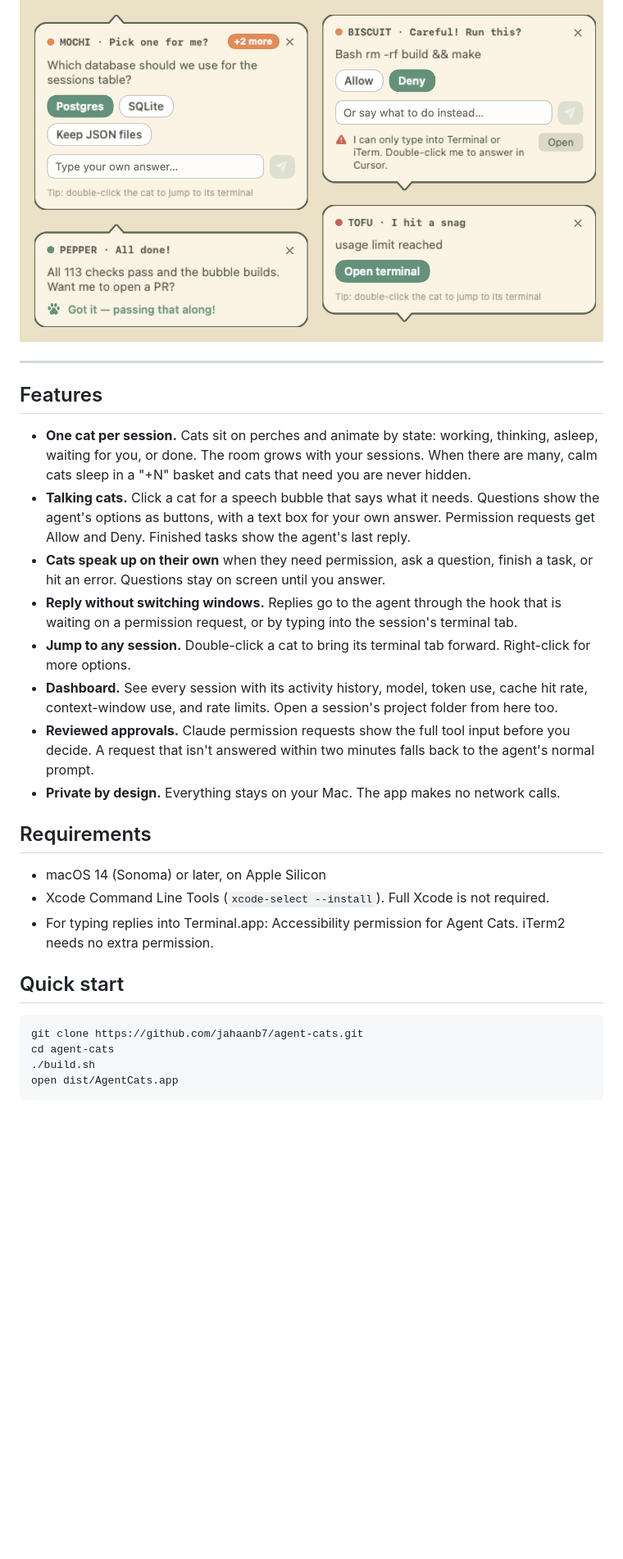
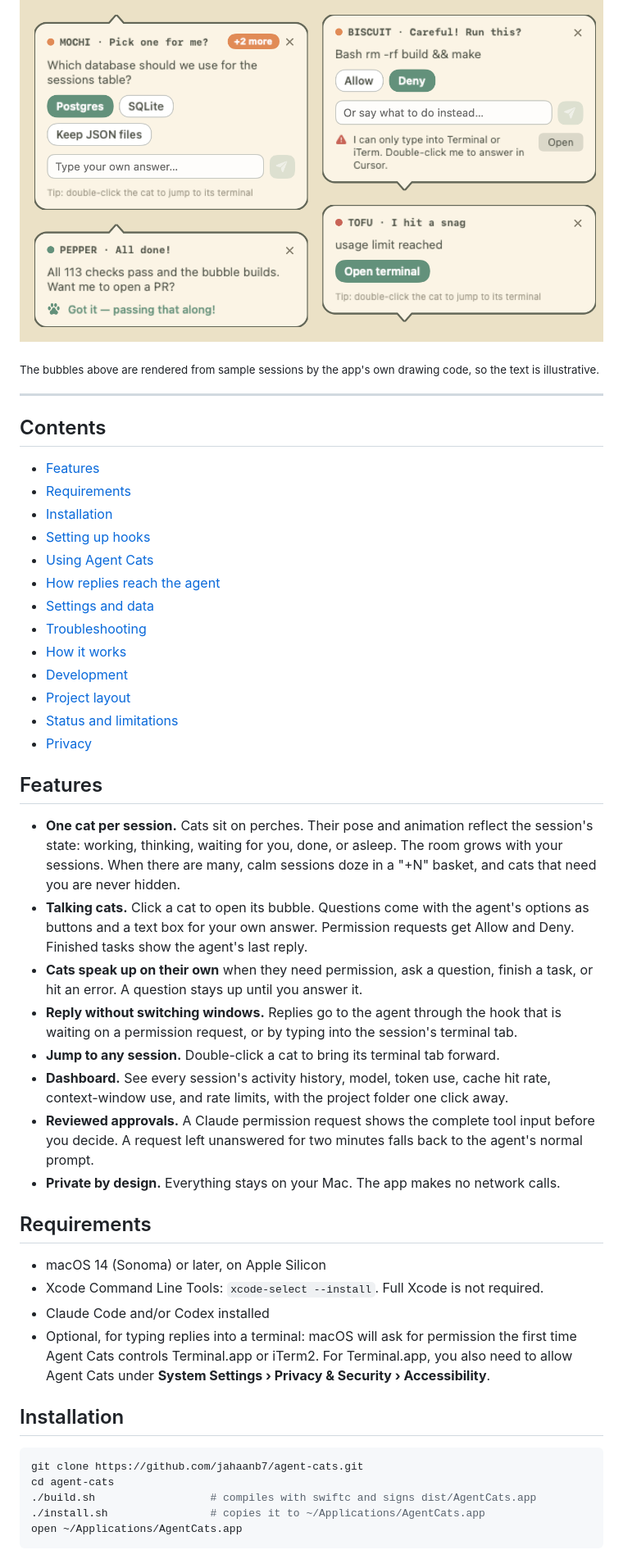
Before and after one commit to jahaanb7/agent-cats, a Markdown page: README.md, the part around one of its changes. Shown at 82% size. Drawn GitHub-style; blank space fills up the shorter version.

````diff
--- a/README.md
+++ b/README.md
@@ -10,31 +14,51 @@ Every Claude Code and Codex session gets its own pixel-art cat in a small room u
   <img src="docs/images/bubbles.png" alt="Speech bubbles for a question, a permission request, a finished task and an error" width="720">
 </p>
 
+<sub>The bubbles above are rendered from sample sessions by the app's own drawing code, so the text is illustrative.</sub>
+
 ---
+
+## Contents
+
+- [Features](#features)
+- [Requirements](#requirements)
+- [Installation](#installation)
+- [Setting up hooks](#setting-up-hooks)
+- [Using Agent Cats](#using-agent-cats)
+- [How replies reach the agent](#how-replies-reach-the-agent)
+- [Settings and data](#settings-and-data)
+- [Troubleshooting](#troubleshooting)
+- [How it works](#how-it-works)
+- [Development](#development)
+- [Project layout](#project-layout)
+- [Status and limitations](#status-and-limitations)
+- [Privacy](#privacy)
 
 ## Features
 
-- **One cat per session.** Cats sit on perches and animate by state: working, thinking, asleep, waiting for you, or done. The room grows with your sessions. When there are many, calm cats sleep in a "+N" basket and cats that need you are never hidden.
-- **Talking cats.** Click a cat for a speech bubble that says what it needs. Questions show the agent's options as buttons, with a text box for your own answer. Permission requests get Allow and Deny. Finished tasks show the agent's last reply.
-- **Cats speak up on their own** when they need permission, ask a question, finish a task, or hit an error. Questions stay on screen until you answer.
+- **One cat per session.** Cats sit on perches. Their pose and animation reflect the session's state: working, thinking, waiting for you, done, or asleep. The room grows with your sessions. When there are many, calm sessions doze in a "+N" basket, and cats that need you are never hidden.
+- **Talking cats.** Click a cat to open its bubble. Questions come with the agent's options as buttons and a text box for your own answer. Permission requests get Allow and Deny. Finished tasks show the agent's last reply.
+- **Cats speak up on their own** when they need permission, ask a question, finish a task, or hit an error. A question stays up until you answer it.
 - **Reply without switching windows.** Replies go to the agent through the hook that is waiting on a permission request, or by typing into the session's terminal tab.
-- **Jump to any session.** Double-click a cat to bring its terminal tab forward. Right-click for more options.
-- **Dashboard.** See every session with its activity history, model, token use, cache hit rate, context-window use, and rate limits. Open a session's project folder from here too.
-- **Reviewed approvals.** Claude permission requests show the full tool input before you decide. A request that isn't answered within two minutes falls back to the agent's normal prompt.
+- **Jump to any session.** Double-click a cat to bring its terminal tab forward.
+- **Dashboard.** See every session's activity history, model, token use, cache hit rate, context-window use, and rate limits, with the project folder one click away.
+- **Reviewed approvals.** A Claude permission request shows the complete tool input before you decide. A request left unanswered for two minutes falls back to the agent's normal prompt.
 - **Private by design.** Everything stays on your Mac. The app makes no network calls.
 
 ## Requirements
 
 - macOS 14 (Sonoma) or later, on Apple Silicon
-- Xcode Command Line Tools (`xcode-select --install`). Full Xcode is not required.
-- For typing replies into Terminal.app: Accessibility permission for Agent Cats. iTerm2 needs no extra permission.
+- Xcode Command Line Tools: `xcode-select --install`. Full Xcode is not required.
+- Claude Code and/or Codex installed
+- Optional, for typing replies into a terminal: macOS will ask for permission the first time Agent Cats controls Terminal.app or iTerm2. For Terminal.app, you also need to allow Agent Cats under **System Settings › Privacy & Security › Accessibility**.
 
-## Quick start
+## Installation
 
 ```sh
 git clone https://github.com/jahaanb7/agent-cats.git
 cd agent-cats
-./build.sh
-open dist/AgentCats.app
+./build.sh                  # compiles with swiftc and signs dist/AgentCats.app
+./install.sh                # copies it to ~/Applications/AgentCats.app
+open ~/Applications/AgentCats.app
 ```
 
````
Also changed, not shown: other parts of README.md (+94 -55 lines), docs/images/room-live.png (added), docs/images/room.png (deleted).
